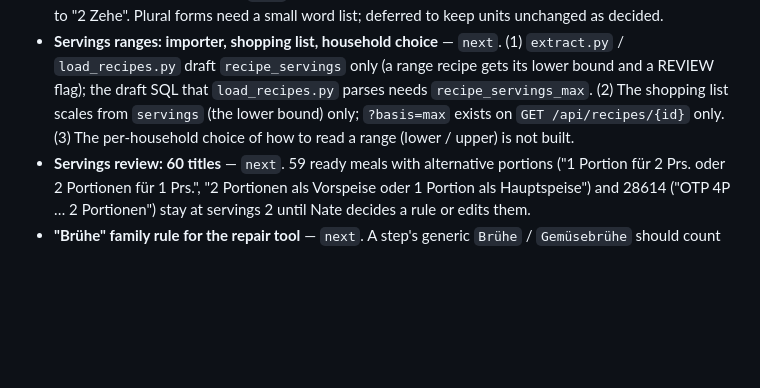
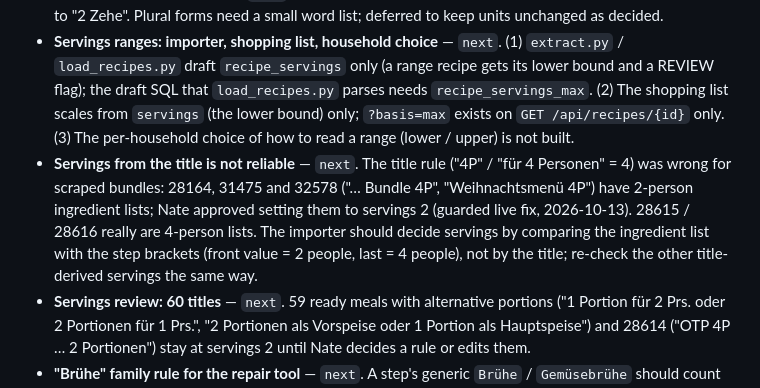
Before and after one commit to Nate-ryan-7690/dahaem, a Markdown page: docs/BACKLOG.md, the part around the change. GitHub-like rendering; blank space fills up the shorter version.

Commit message:
docs: backlog — servings from the title is not reliable
Co-Authored-By: Claude Opus 5.5 <noreply@anthropic.com>

```diff
--- a/docs/BACKLOG.md
+++ b/docs/BACKLOG.md
@@ -18,6 +18,12 @@ Status: `in progress` · `next` · `later` · `idea`
   flag); the draft SQL that `load_recipes.py` parses needs `recipe_servings_max`. (2) The shopping
   list scales from `servings` (the lower bound) only; `?basis=max` exists on `GET /api/recipes/{id}`
   only. (3) The per-household choice of how to read a range (lower / upper) is not built.
+- **Servings from the title is not reliable** — `next`. The title rule ("4P" / "für 4 Personen" =
+  4) was wrong for scraped bundles: 28164, 31475 and 32578 ("… Bundle 4P", "Weihnachtsmenü 4P") have
+  2-person ingredient lists; Nate approved setting them to servings 2 (guarded live fix, 2026-10-13).
+  28615 / 28616 really are 4-person lists. The importer should decide servings by comparing the
+  ingredient list with the step brackets (front value = 2 people, last = 4 people), not by the title;
+  re-check the other title-derived servings the same way.
 - **Servings review: 60 titles** — `next`. 59 ready meals with alternative portions ("1 Portion für
   2 Prs. oder 2 Portionen für 1 Prs.", "2 Portionen als Vorspeise oder 1 Portion als Hauptspeise")
   and 28614 ("OTP 4P … 2 Portionen") stay at servings 2 until Nate decides a rule or edits them.
```
